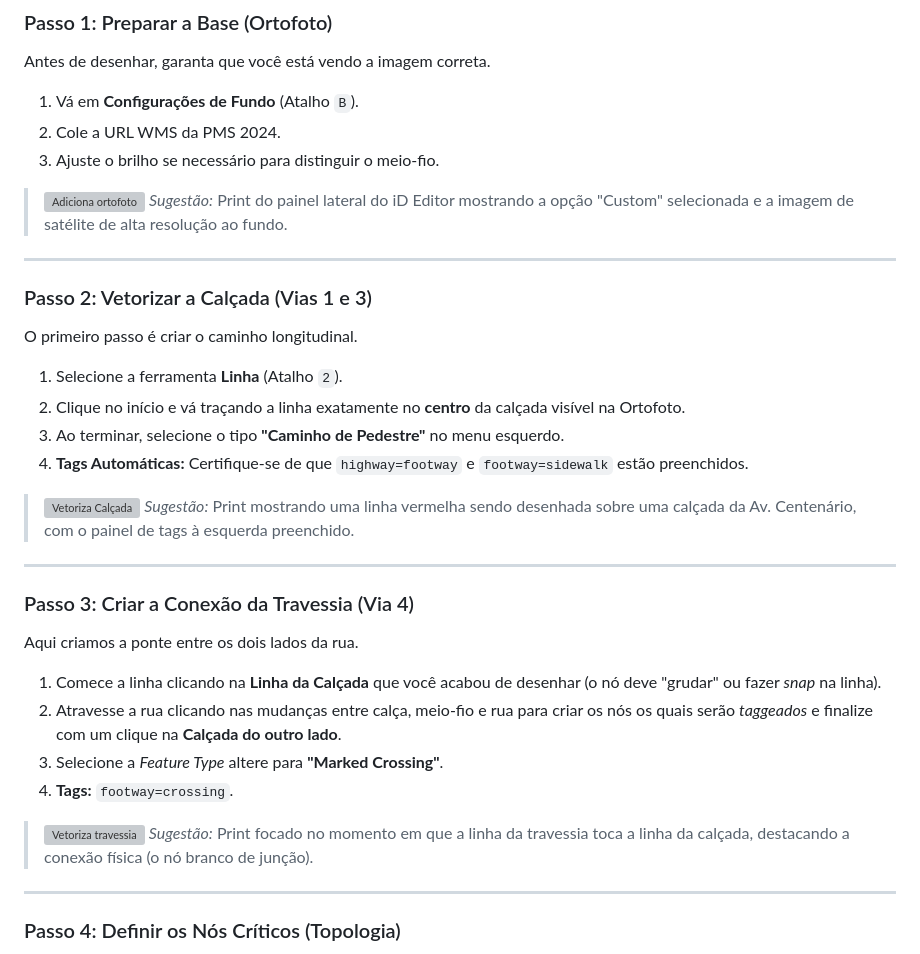
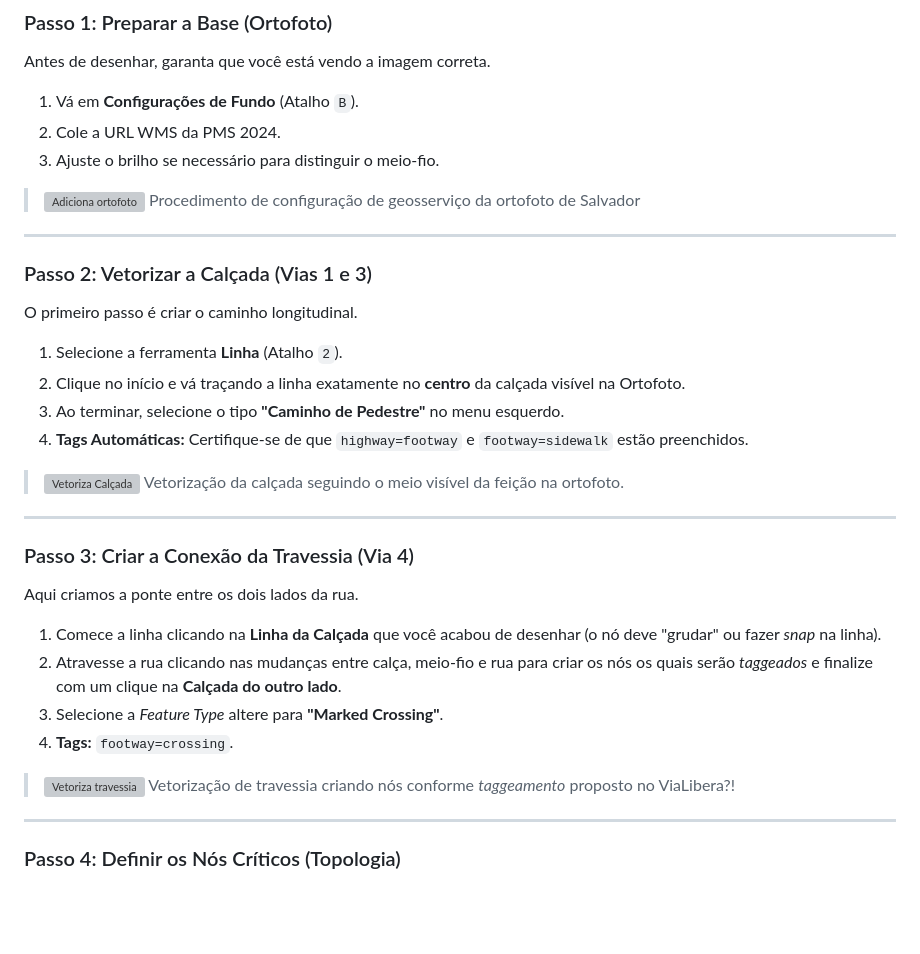
Before and after one commit to flipufba/mapacess, a Markdown page: instrucoes/tutorial_osm.md, the part around the change. GitHub-like rendering; blank space fills up the shorter version; grey boxes are pictures that could not be loaded.

Commit message:
fix descrption

```diff
--- a/instrucoes/tutorial_osm.md
+++ b/instrucoes/tutorial_osm.md
@@ -123,7 +123,7 @@ Antes de desenhar, garanta que você está vendo a imagem correta.
 3.  Ajuste o brilho se necessário para distinguir o meio-fio.
 
 > ![Adiciona ortofoto](ref/gif1.gif)
-> *Sugestão:* Print do painel lateral do iD Editor mostrando a opção "Custom" selecionada e a imagem de satélite de alta resolução ao fundo.
+> Procedimento de configuração de geosserviço da ortofoto de Salvador
 
 ---
 
@@ -135,7 +135,7 @@ O primeiro passo é criar o caminho longitudinal.
 4.  **Tags Automáticas:** Certifique-se de que `highway=footway` e `footway=sidewalk` estão preenchidos.
 
 > ![Vetoriza Calçada](ref/gif2.gif)
-> *Sugestão:* Print mostrando uma linha vermelha sendo desenhada sobre uma calçada da Av. Centenário, com o painel de tags à esquerda preenchido.
+> Vetorização da calçada seguindo o meio visível da feição na ortofoto.
 
 ---
 
@@ -147,7 +147,7 @@ Aqui criamos a ponte entre os dois lados da rua.
 4.  **Tags:** `footway=crossing`.
 
 > ![Vetoriza travessia](ref/gif3.gif)
-> *Sugestão:* Print focado no momento em que a linha da travessia toca a linha da calçada, destacando a conexão física (o nó branco de junção).
+> Vetorização de travessia criando nós conforme *taggeamento* proposto no ViaLibera?!
 
 ---
 
```
